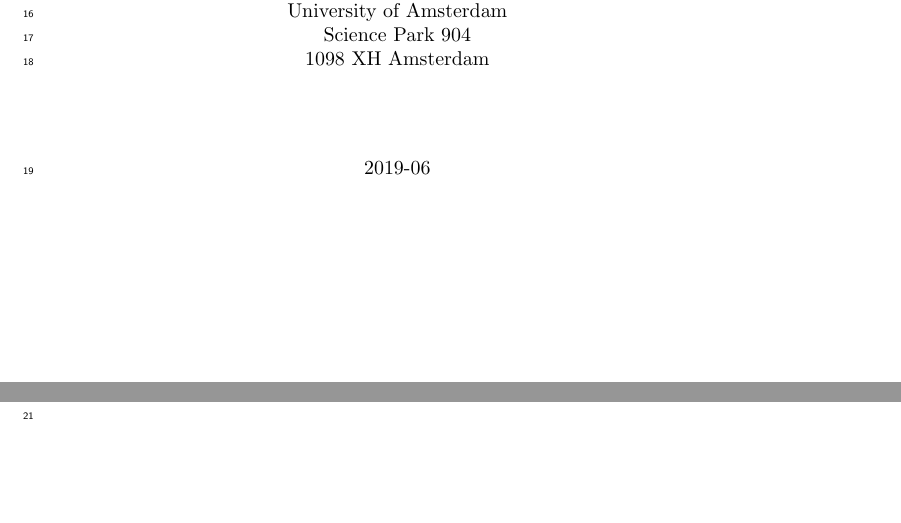
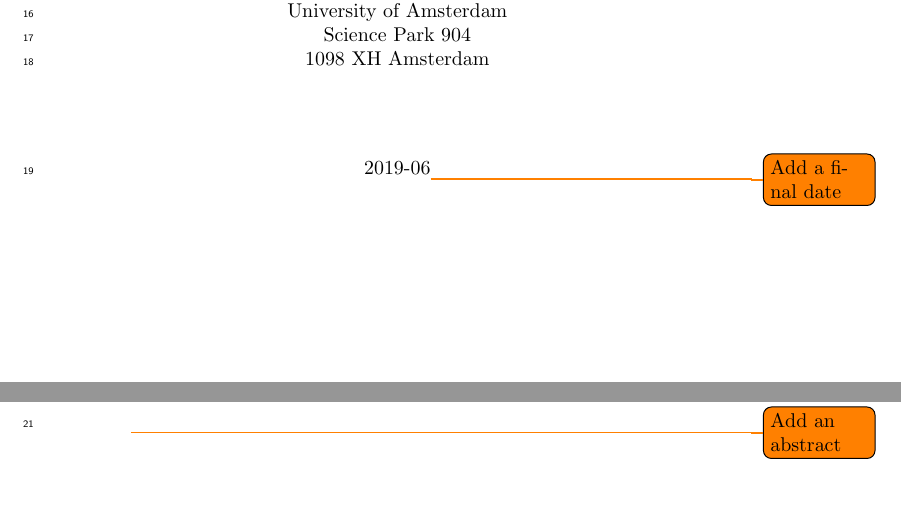
Before and after one commit to MeMartijn/FakeNewsDetection, a LaTeX thesis (thesis/main.tex, which reads thesis/titlepage.tex): two parts of pages 1 and 2 of 7, joined at a grey line, cut so that both start at the same text. Compiled offline with pdfLaTeX.

Commit message:
chore: added todo notes

```diff
--- a/thesis/main.tex
+++ b/thesis/main.tex
@@ -44,6 +44,7 @@
 
 \begin{abstract}
 % [CHANGE]
+\todo{Add an abstract}
 \end{abstract}
 
 \pagebreak
--- a/thesis/titlepage.tex
+++ b/thesis/titlepage.tex
@@ -59,6 +59,6 @@
 \vspace{1.5cm}
 
 % The date at which you will finalize and submit your thesis.
-2019-06
+2019-06\todo{Add a final date}
 
 \end{center}
```
